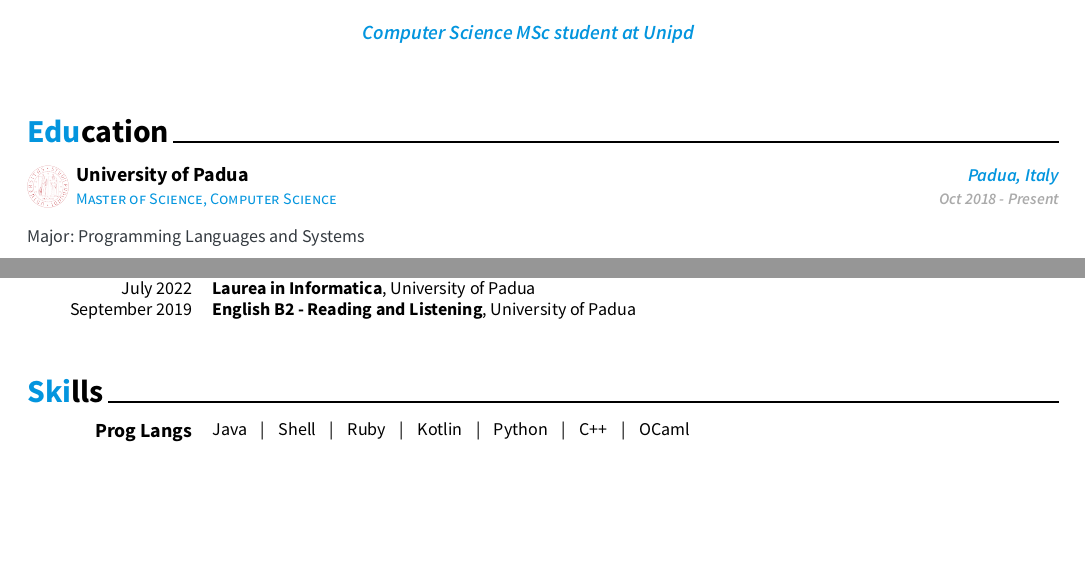
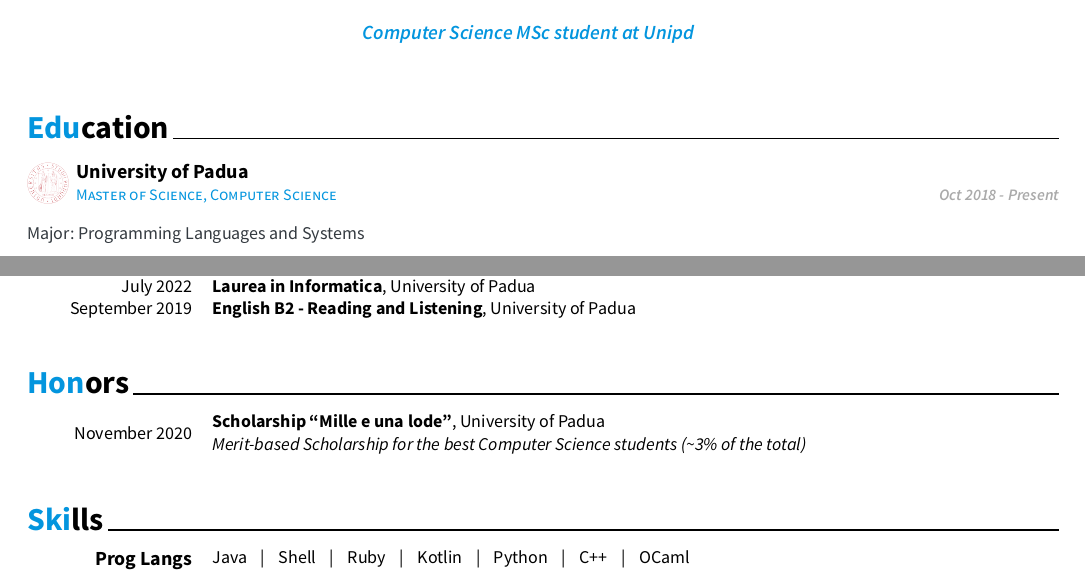
Before and after one commit to alberto-lazari/cv, a Typst document (cv.typ, which reads modules/education.typ, modules/honors.typ): two parts of the page, joined at a grey line, cut so that both start at the same text, the shorter picture padded with empty space. The pictures show the PDF file cv.pdf that the author committed with the source.

Commit message:
Add honors module

```diff
--- a/modules/education.typ
+++ b/modules/education.typ
@@ -6,7 +6,7 @@
   title: [Master of Science, Computer Science],
   society: [University of Padua],
   date: [Oct 2018 - Present],
-  location: [Padua, Italy],
+  location: none,
   logo: "../images/unipd.png",
   description: [Major: Programming Languages and Systems #v(0em) ],
   tags: ("OCaml", "Android Security", "Java", "Python", "Typst"),
@@ -16,7 +16,7 @@
   title: [Bachelor of Science, Informatica (Computer Science)],
   society: [University of Padua],
   date: [Oct 2019 - Jul 2022],
-  location: [Padua, Italy],
+  location: none,
   logo: "../images/unipd.png",
   description: [Grade: 110 cum laude #v(0em) ],
   tags: ("Qt", "C++", "Java", "Spring Boot", "Git"),
--- /dev/null
+++ b/modules/honors.typ
@@ -0,0 +1,12 @@
+#import "../brilliant-CV/template.typ": *
+
+#cvSection("Honors")
+
+#cvHonor(
+  date: [November 2020],
+  title: [Scholarship “Mille e una lode”],
+  issuer: [
+    University of Padua \
+    _Merit\-based Scholarship for the best Computer Science students (\~3% of the total)_
+  ],
+)
```
Also changed, not shown: cv.typ (+3 -2 lines), modules/certifications.typ (+1 -1 lines), modules/skills.typ (+5 -0 lines), cv.pdf.
